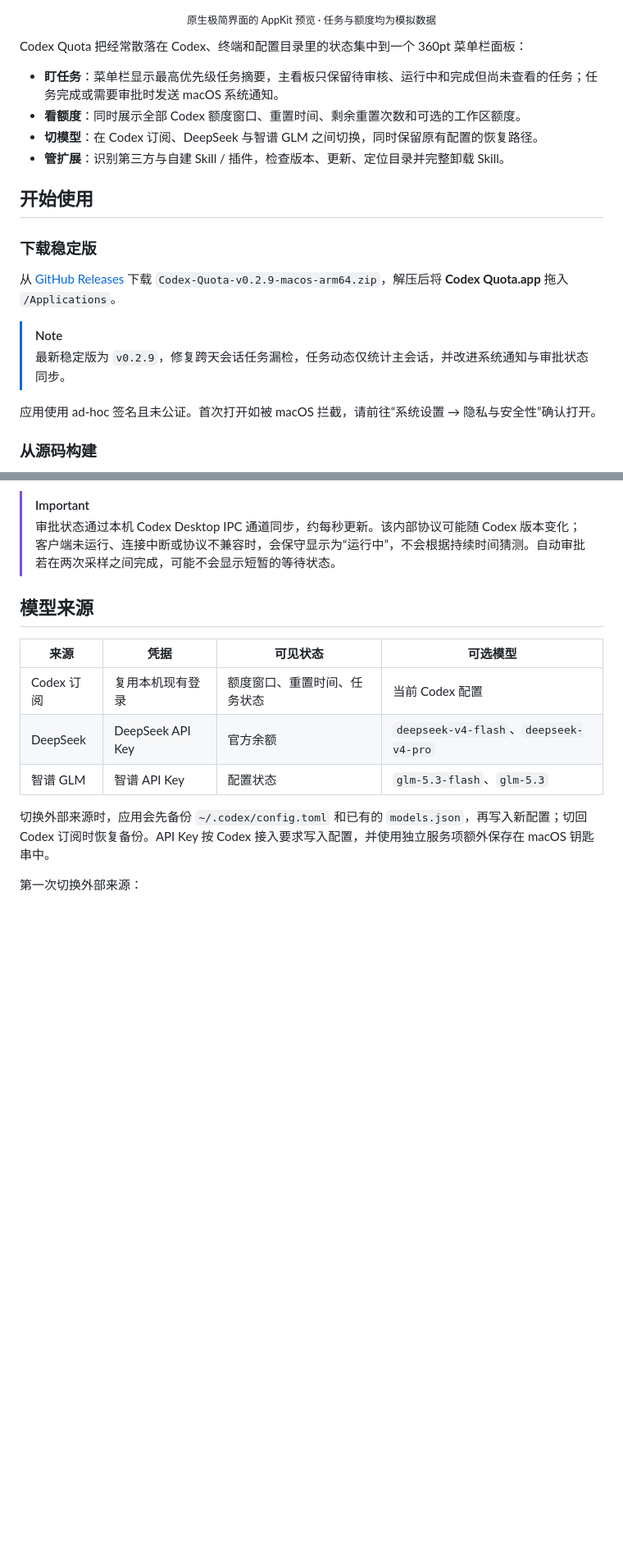
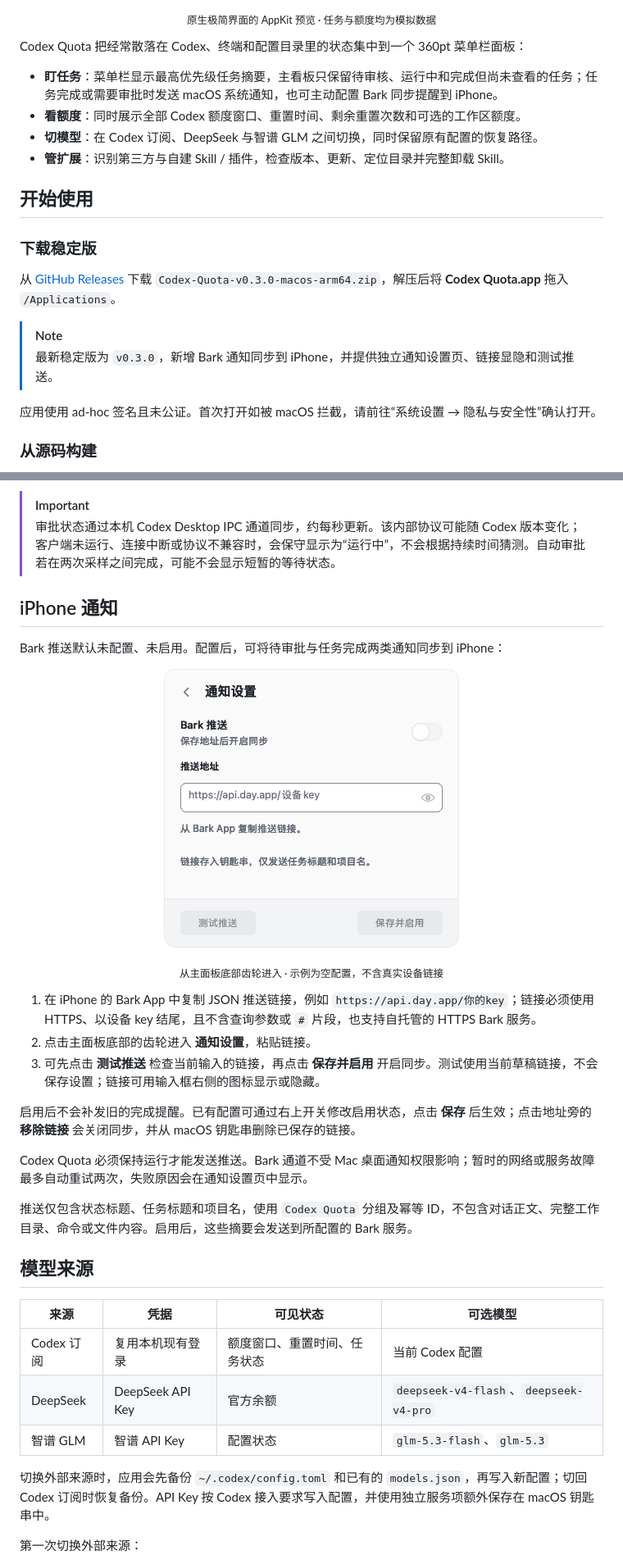
Before and after one commit to msunx/codex-quota, a Markdown page: README.md, 2 parts joined by grey strips. Shown at 82% size. Rendered like a GitHub page; pictures changed too: assets/readme/notification-settings.png (added); blank space fills up the shorter version.

Commit message:
feat: add Bark notifications and release v0.3.0

```diff
--- a/README.md
+++ b/README.md
@@ -33,7 +34,7 @@
 
 Codex Quota 把经常散落在 Codex、终端和配置目录里的状态集中到一个 360pt 菜单栏面板：
 
-- **盯任务**：菜单栏显示最高优先级任务摘要，主看板只保留待审核、运行中和完成但尚未查看的任务；任务完成或需要审批时发送 macOS 系统通知。
+- **盯任务**：菜单栏显示最高优先级任务摘要，主看板只保留待审核、运行中和完成但尚未查看的任务；任务完成或需要审批时发送 macOS 系统通知，也可主动配置 Bark 同步提醒到 iPhone。
 - **看额度**：同时展示全部 Codex 额度窗口、重置时间、剩余重置次数和可选的工作区额度。
 - **切模型**：在 Codex 订阅、DeepSeek 与智谱 GLM 之间切换，同时保留原有配置的恢复路径。
 - **管扩展**：识别第三方与自建 Skill / 插件，检查版本、更新、定位目录并完整卸载 Skill。
@@ -42,10 +43,10 @@ Codex Quota 把经常散落在 Codex、终端和配置目录里的状态集中
 
 ### 下载稳定版
 
-从 [GitHub Releases](https://github.com/msunx/codex-quota/releases/latest) 下载 `Codex-Quota-v0.2.9-macos-arm64.zip`，解压后将 **Codex Quota.app** 拖入 `/Applications`。
+从 [GitHub Releases](https://github.com/msunx/codex-quota/releases/latest) 下载 `Codex-Quota-v0.3.0-macos-arm64.zip`，解压后将 **Codex Quota.app** 拖入 `/Applications`。
 
 > [!NOTE]
-> 最新稳定版为 `v0.2.9`，修复跨天会话任务漏检，任务动态仅统计主会话，并改进系统通知与审批状态同步。
+> 最新稳定版为 `v0.3.0`，新增 Bark 通知同步到 iPhone，并提供独立通知设置页、链接显隐和测试推送。
 
 应用使用 ad-hoc 签名且未公证。首次打开如被 macOS 拦截，请前往“系统设置 → 隐私与安全性”确认打开。
 
@@ -80,6 +81,28 @@ cd codex-quota
 
 > [!IMPORTANT]
 > 审批状态通过本机 Codex Desktop IPC 通道同步，约每秒更新。该内部协议可能随 Codex 版本变化；客户端未运行、连接中断或协议不兼容时，会保守显示为“运行中”，不会根据持续时间猜测。自动审批若在两次采样之间完成，可能不会显示短暂的等待状态。
+
+## iPhone 通知
+
+Bark 推送默认未配置、未启用。配置后，可将待审批与任务完成两类通知同步到 iPhone：
+
+<p align="center">
+  <img src="./assets/readme/notification-settings.png" width="360" alt="独立通知设置页：Bark 开关、隐藏链接输入框、测试推送及保存操作">
+</p>
+
+<p align="center">
+  <sub>从主面板底部齿轮进入 · 示例为空配置，不含真实设备链接</sub>
+</p>
+
+1. 在 iPhone 的 Bark App 中复制 JSON 推送链接，例如 `https://api.day.app/你的key`；链接必须使用 HTTPS、以设备 key 结尾，且不含查询参数或 `#` 片段，也支持自托管的 HTTPS Bark 服务。
+2. 点击主面板底部的齿轮进入 **通知设置**，粘贴链接。
+3. 可先点击 **测试推送** 检查当前输入的链接，再点击 **保存并启用** 开启同步。测试使用当前草稿链接，不会保存设置；链接可用输入框右侧的图标显示或隐藏。
+
+启用后不会补发旧的完成提醒。已有配置可通过右上开关修改启用状态，点击 **保存** 后生效；点击地址旁的 **移除链接** 会关闭同步，并从 macOS 钥匙串删除已保存的链接。
+
+Codex Quota 必须保持运行才能发送推送。Bark 通道不受 Mac 桌面通知权限影响；暂时的网络或服务故障最多自动重试两次，失败原因会在通知设置页中显示。
+
+推送仅包含状态标题、任务标题和项目名，使用 `Codex Quota` 分组及幂等 ID，不包含对话正文、完整工作目录、命令或文件内容。启用后，这些摘要会发送到所配置的 Bark 服务。
 
 ## 模型来源
 
```
Also changed, not shown: other parts of README.md (+4 -1 lines), DESIGN.md (+1 -0 lines), PRODUCT.md (+9 -2 lines), 10 other files.
